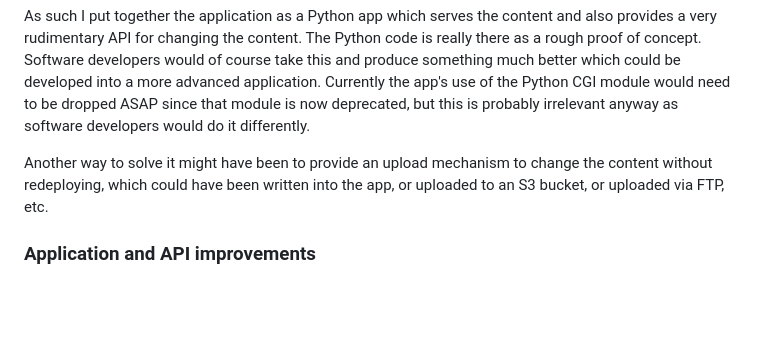
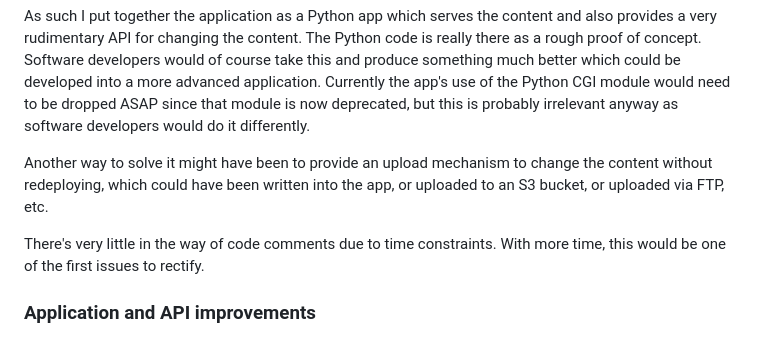
Before and after one commit to mattbrock/messageservice, a Markdown page: README.md, the part around the change. GitHub-like rendering; blank space fills up the shorter version.

Commit message:
Code commenting issue

```diff
--- a/README.md
+++ b/README.md
@@ -176,6 +176,8 @@ As such I put together the application as a Python app which serves the content
 
 Another way to solve it might have been to provide an upload mechanism to change the content without redeploying, which could have been written into the app, or uploaded to an S3 bucket, or uploaded via FTP, etc.
 
+There's very little in the way of code comments due to time constraints. With more time, this would be one of the first issues to rectify.
+
 ### Application and API improvements
 
 The API functionality is completely insecure currently, so it should be secured with system of API access keys. The very generic POST request should be developed into a proper API solution with relevant URI paths. The API could also be split off into a separate app and could ultimately be developed into a full admin backend interface. The app could then be run as a separate service which might be useful in terms of managing load on the main web app separately from the admin app, since a busy web application tends to have a different kind of load profile from a backend admin application. To encrypt traffic for improved security, the application could be moved from HTTP to HTTPS with the addition of TLS certificates.
```
